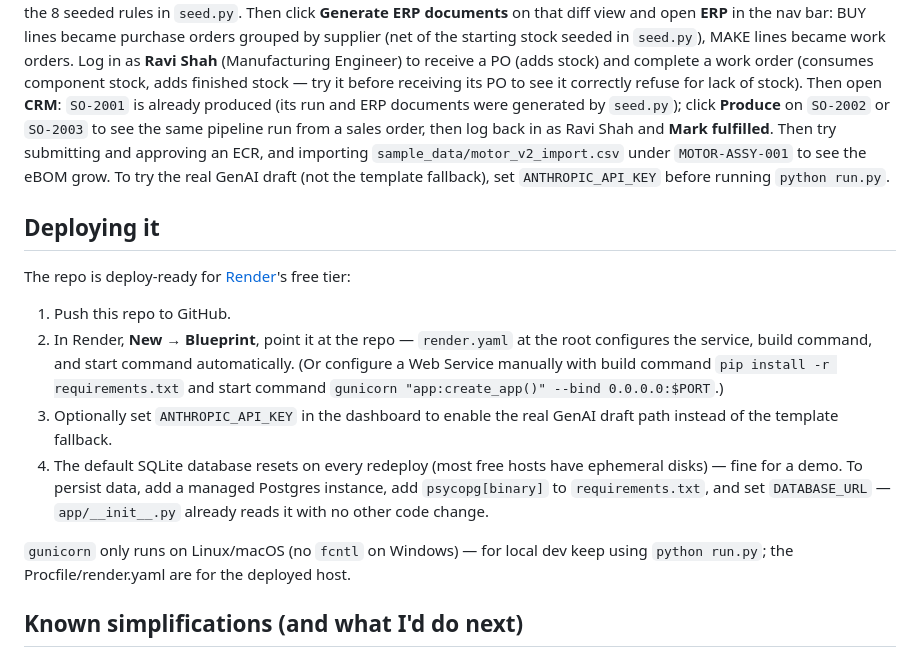
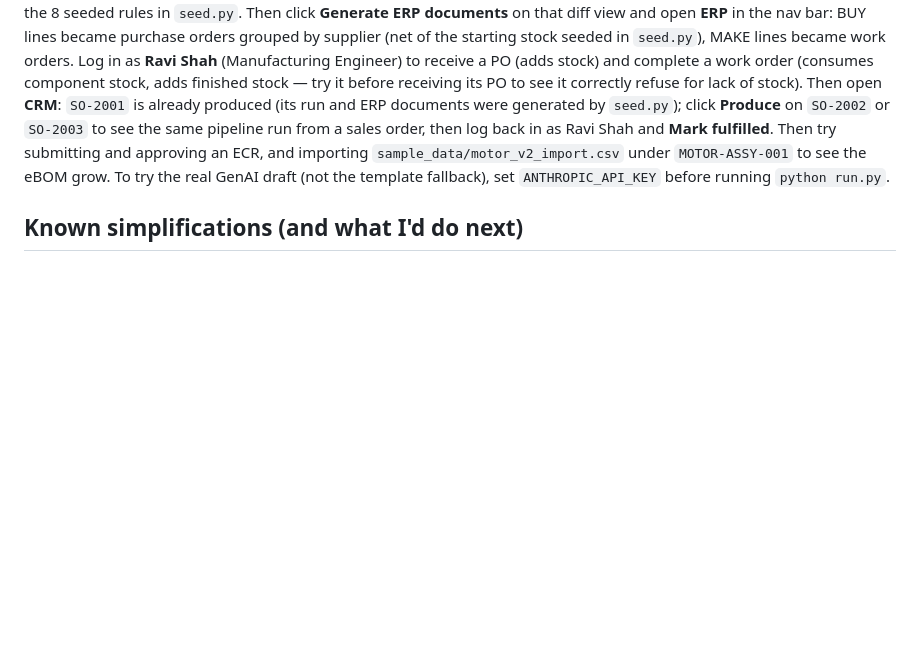
Before and after one commit to VeerendraSD/BOM_Bridge, a Markdown page: README.md, the part around the change. Drawn GitHub-style; blank space fills up the shorter version.

Commit message:
Remove Render deployment instructions from README
Removed deployment instructions for Render from README.

```diff
--- a/README.md
+++ b/README.md
@@ -143,26 +143,6 @@ the same pipeline run from a sales order, then log back in as Ravi Shah and
 grow. To try the real GenAI draft (not the template fallback), set
 `ANTHROPIC_API_KEY` before running `python run.py`.
 
-## Deploying it
-
-The repo is deploy-ready for [Render](https://render.com)'s free tier:
-
-1. Push this repo to GitHub.
-2. In Render, **New → Blueprint**, point it at the repo — `render.yaml` at
-   the root configures the service, build command, and start command
-   automatically. (Or configure a Web Service manually with build command
-   `pip install -r requirements.txt` and start command
-   `gunicorn "app:create_app()" --bind 0.0.0.0:$PORT`.)
-3. Optionally set `ANTHROPIC_API_KEY` in the dashboard to enable the real
-   GenAI draft path instead of the template fallback.
-4. The default SQLite database resets on every redeploy (most free hosts have
-   ephemeral disks) — fine for a demo. To persist data, add a managed Postgres
-   instance, add `psycopg[binary]` to `requirements.txt`, and set
-   `DATABASE_URL` — `app/__init__.py` already reads it with no other code change.
-
-`gunicorn` only runs on Linux/macOS (no `fcntl` on Windows) — for local dev
-keep using `python run.py`; the Procfile/render.yaml are for the deployed host.
-
 ## Known simplifications (and what I'd do next)
 
 - No real CAD file parsing — eBOM import is simulated; a production version
```
